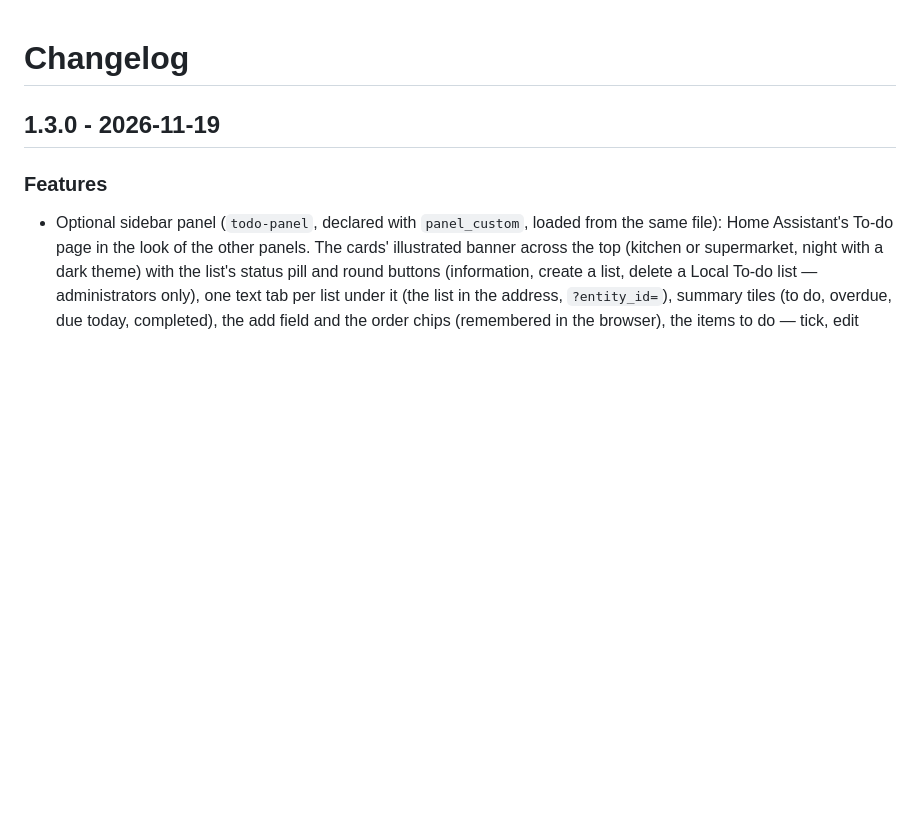
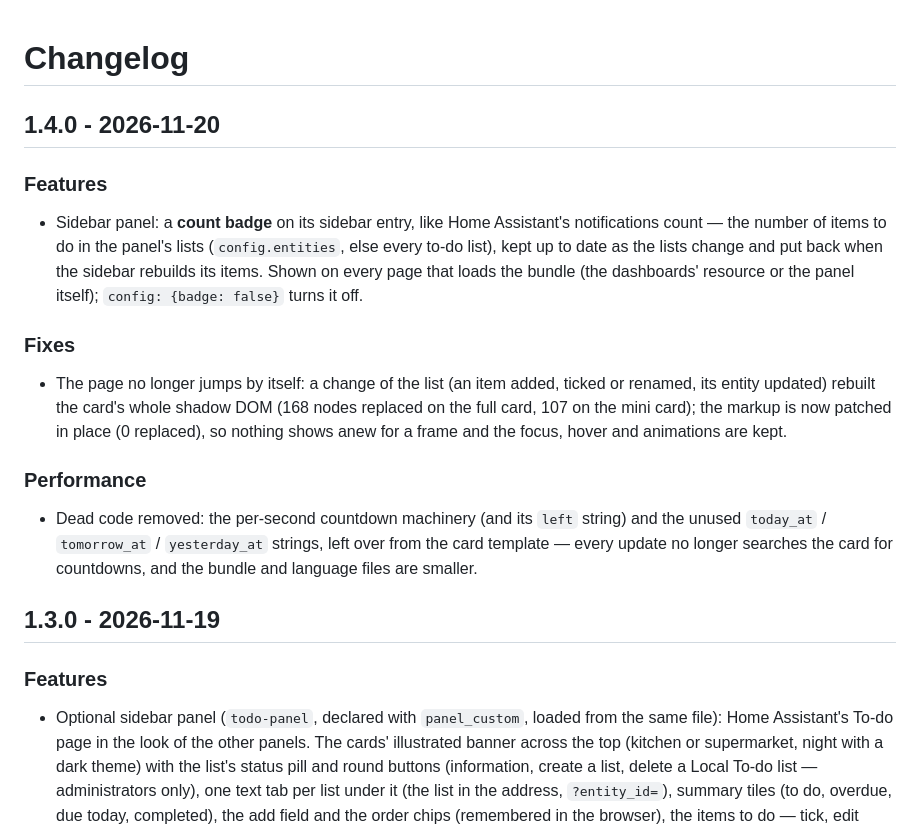
Before and after one commit to juju35/ha-todo-card, a Markdown page: CHANGELOG.md, the part around the change. Drawn GitHub-style; blank space fills up the shorter version.

```diff
--- a/CHANGELOG.md
+++ b/CHANGELOG.md
@@ -1,4 +1,15 @@
 # Changelog
+
+## 1.4.0 - 2026-11-20
+
+### Features
+- Sidebar panel: a **count badge** on its sidebar entry, like Home Assistant's notifications count — the number of items to do in the panel's lists (`config.entities`, else every to-do list), kept up to date as the lists change and put back when the sidebar rebuilds its items. Shown on every page that loads the bundle (the dashboards' resource or the panel itself); `config: {badge: false}` turns it off.
+
+### Fixes
+- The page no longer jumps by itself: a change of the list (an item added, ticked or renamed, its entity updated) rebuilt the card's whole shadow DOM (168 nodes replaced on the full card, 107 on the mini card); the markup is now patched in place (0 replaced), so nothing shows anew for a frame and the focus, hover and animations are kept.
+
+### Performance
+- Dead code removed: the per-second countdown machinery (and its `left` string) and the unused `today_at` / `tomorrow_at` / `yesterday_at` strings, left over from the card template — every update no longer searches the card for countdowns, and the bundle and language files are smaller.
 
 ## 1.3.0 - 2026-11-19
 
```
Also changed, not shown: README.md (+2 -1 lines), screenshots/panel-edit-dark.png, screenshots/panel-edit.png, screenshots/tick-dark.gif, screenshots/tick.gif, 6 other files.
